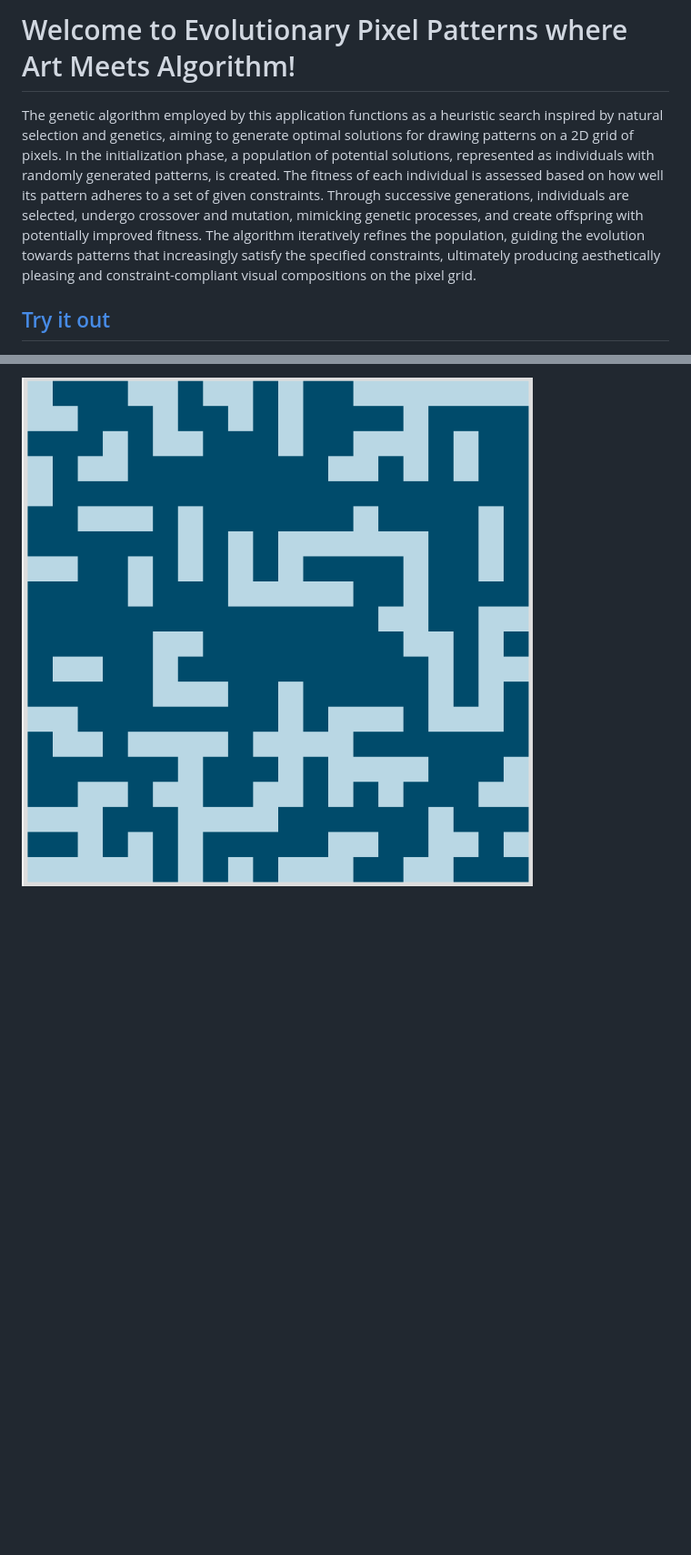
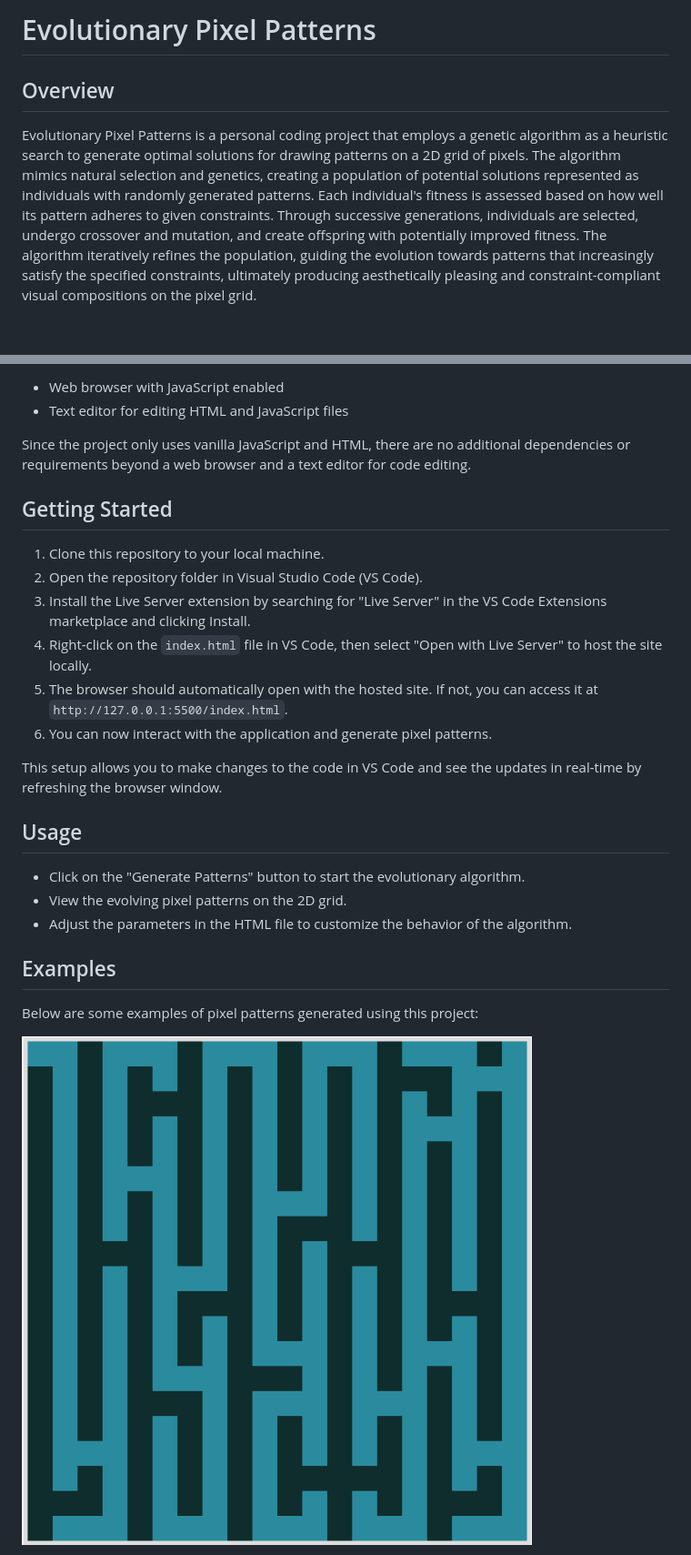
Before and after one commit to koontzgriffin/Evolutionary-Pixel-Patterns, a Markdown page: README.md, 2 parts joined by grey strips. Shown: that part at 91% size. Drawn GitHub-style; blank space fills up the shorter version.

Commit message:
updated readme and added gitignore

```diff
--- a/README.md
+++ b/README.md
@@ -1,6 +1,6 @@
-# Welcome to Evolutionary Pixel Patterns where Art Meets Algorithm!
+# Evolutionary Pixel Patterns
 
-The genetic algorithm employed by this application functions as a heuristic search inspired by natural selection and genetics, aiming to generate optimal solutions for drawing patterns on a 2D grid of pixels. In the initialization phase, a population of potential solutions, represented as individuals with randomly generated patterns, is created. The fitness of each individual is assessed based on how well its pattern adheres to a set of given constraints. Through successive generations, individuals are selected, undergo crossover and mutation, mimicking genetic processes, and create offspring with potentially improved fitness. The algorithm iteratively refines the population, guiding the evolution towards patterns that increasingly satisfy the specified constraints, ultimately producing aesthetically pleasing and constraint-compliant visual compositions on the pixel grid.
+## Overview
 
-## [Try it out](http://evolutionarypixelpatterns.s3-website.us-east-2.amazonaws.com/)
+Evolutionary Pixel Patterns is a personal coding project that employs a genetic algorithm as a heuristic search to generate optimal solutions for drawing patterns on a 2D grid of pixels. The algorithm mimics natural selection and genetics, creating a population of potential solutions represented as individuals with randomly generated patterns. Each individual's fitness is assessed based on how well its pattern adheres to given constraints. Through successive generations, individuals are selected, undergo crossover and mutation, and create offspring with potentially improved fitness. The algorithm iteratively refines the population, guiding the evolution towards patterns that increasingly satisfy the specified constraints, ultimately producing aesthetically pleasing and constraint-compliant visual compositions on the pixel grid.
 
@@ -14,2 +17,29 @@ The genetic algorithm employed by this application functions as a heuristic sear
 
-![example patern 4](./images/Screenshot%202024-02-05%20at%209.25.07 PM.png)
+- Web browser with JavaScript enabled
+- Text editor for editing HTML and JavaScript files
+
+Since the project only uses vanilla JavaScript and HTML, there are no additional dependencies or requirements beyond a web browser and a text editor for code editing.
+
+## Getting Started
+
+1. Clone this repository to your local machine.
+2. Open the repository folder in Visual Studio Code (VS Code).
+3. Install the Live Server extension by searching for "Live Server" in the VS Code Extensions marketplace and clicking Install.
+4. Right-click on the `index.html` file in VS Code, then select "Open with Live Server" to host the site locally.
+5. The browser should automatically open with the hosted site. If not, you can access it at `http://127.0.0.1:5500/index.html`.
+6. You can now interact with the application and generate pixel patterns.
+
+This setup allows you to make changes to the code in VS Code and see the updates in real-time by refreshing the browser window.
+
+## Usage
+
+- Click on the "Generate Patterns" button to start the evolutionary algorithm.
+- View the evolving pixel patterns on the 2D grid.
+- Adjust the parameters in the HTML file to customize the behavior of the algorithm.
+
+## Examples
+
+Below are some examples of pixel patterns generated using this project:
+
+![Example 1](images/example1.png)
+
```
Also changed, not shown: other parts of README.md (+20 -4 lines), images/example1.png (renamed from images/Screenshot 2024-02-05 at 8.07.58 PM.png), images/example2.png (renamed from images/Screenshot 2024-02-05 at 9.25.07 PM.png), images/example3.png (renamed from images/Screenshot 2024-02-07 at 8.39.48 PM.png), images/example4.png (renamed from images/Screenshot 2024-02-07 at 10.29.21 PM.png), 1 other file.
